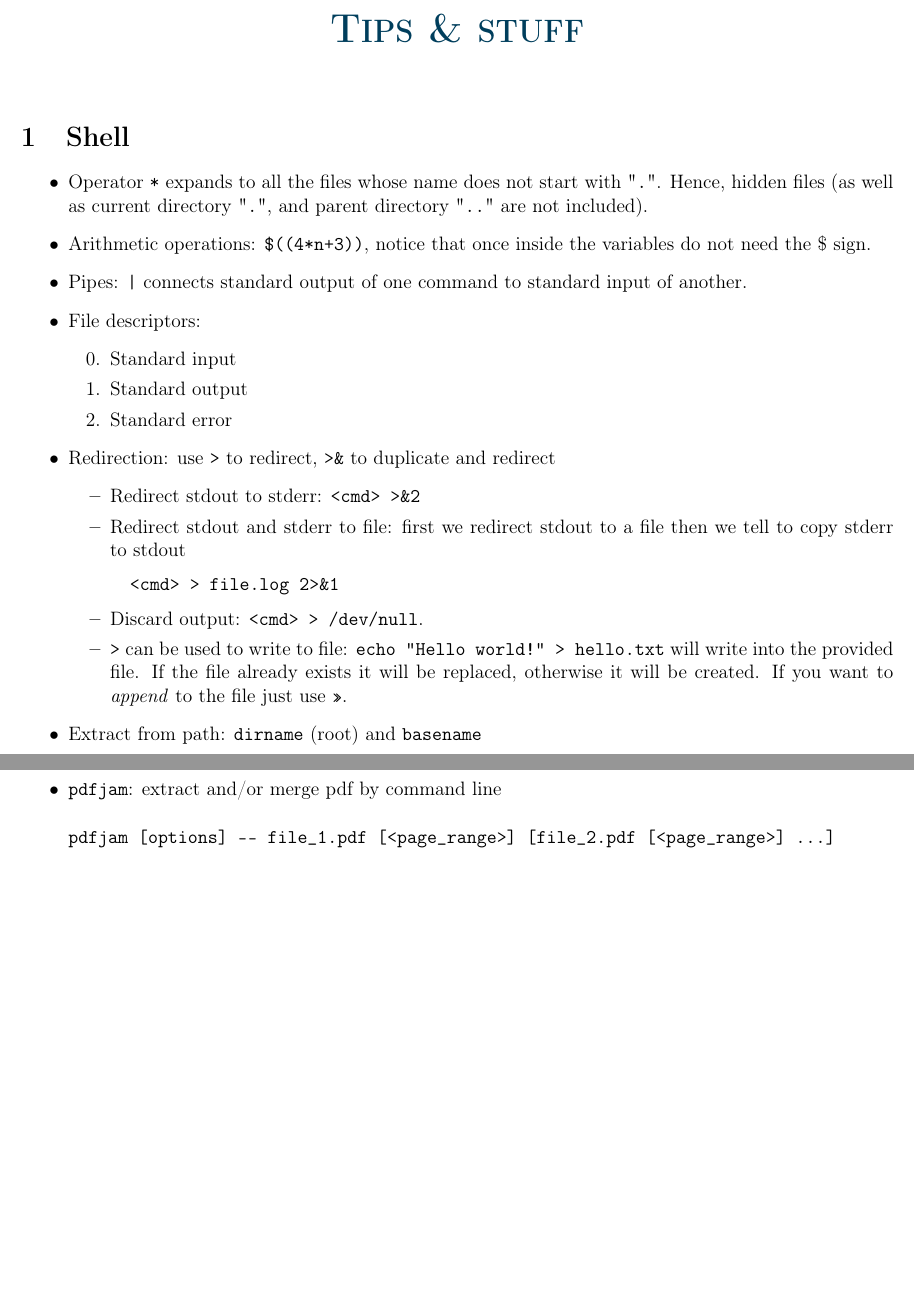
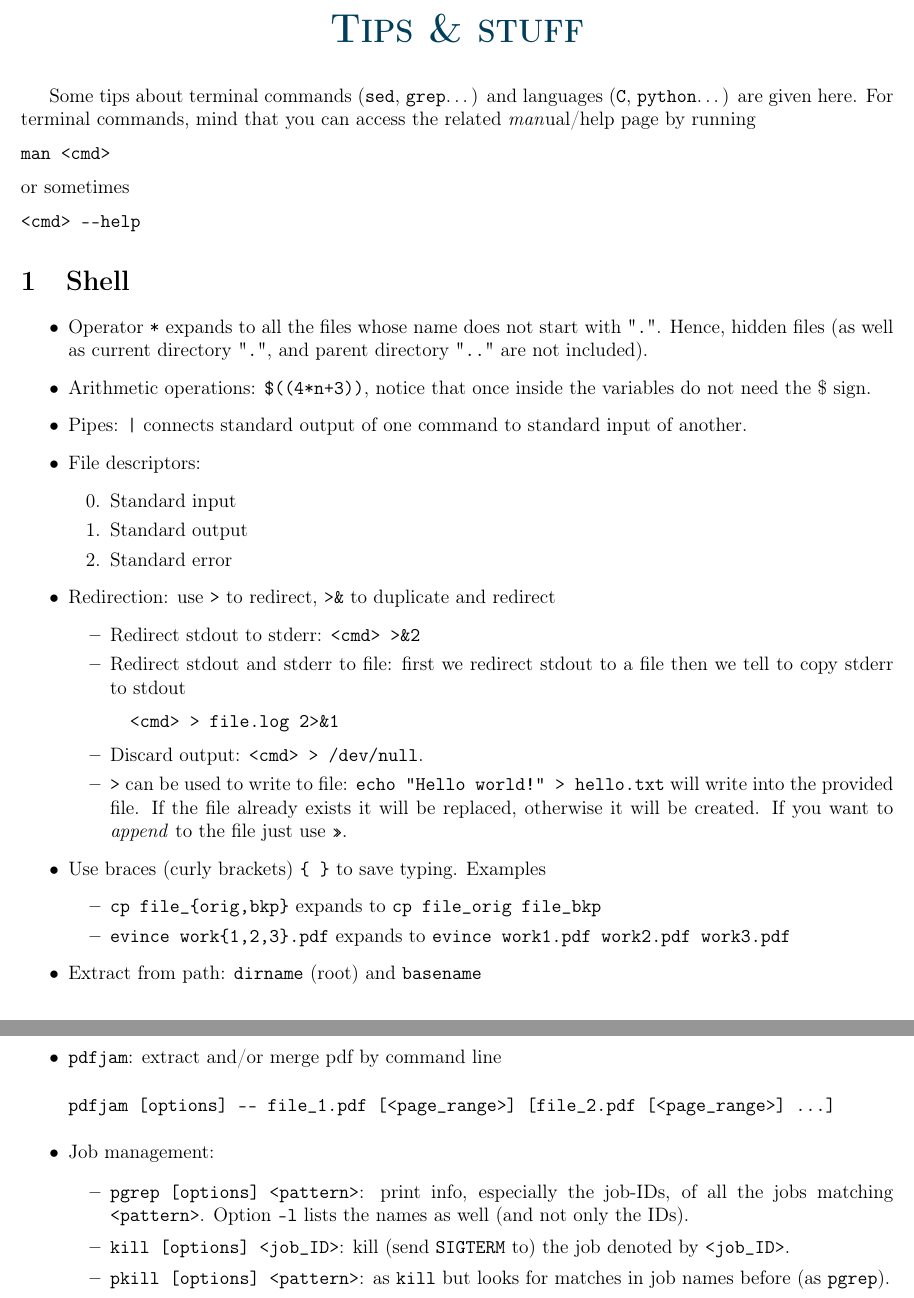
Before and after one commit to RiMillo/tips, a LaTeX document (tips.tex): two parts of pages 1 and 10 of 10, joined at a grey line, cut so that both start at the same text, the shorter picture padded with empty space. Compiled offline with pdfLaTeX.

Commit message:
Added abstract, man, braces, and kill (and suchlike)

```diff
--- a/tips.tex
+++ b/tips.tex
@@ -29,6 +29,15 @@ Tips \& stuff
 %
 \vspace*{\baselineskip}
 
+Some tips about terminal commands (\texttt{sed}, \texttt{grep}\ldots) and languages (\texttt{C}, \texttt{python}\ldots) are given here. For terminal commands, mind that you can access the related \emph{man}ual/help page by running
+\begin{verbatim}
+man <cmd>
+\end{verbatim}
+or sometimes
+\begin{verbatim}
+<cmd> --help
+\end{verbatim}
+
 \section{Shell}
 \label{sec:shell}
 \begin{itemize}
@@ -50,6 +59,11 @@ Tips \& stuff
 \end{verbatim}
       \item Discard output: \texttt{<cmd> > /dev/null}.
       \item \verb|>| can be used to write to file: \verb|echo "Hello world!" > hello.txt| will write into the provided file. If the file already exists it will be replaced, otherwise it will be created. If you want to \emph{append} to the file just use \texttt{>>}.
+    \end{itemize}
+  \item Use braces (curly brackets) \verb|{ }| to save typing. Examples
+    \begin{itemize}
+      \item \verb|cp file_{orig,bkp}| expands to \verb|cp file_orig file_bkp|
+      \item \verb|evince work{1,2,3}.pdf| expands to \verb|evince work1.pdf work2.pdf work3.pdf|
     \end{itemize}
   \item Extract from path: \texttt{dirname} (root) and \texttt{basename}
 \end{itemize}
@@ -421,6 +435,12 @@ wc [options] <file>
 \begin{verbatim}
 pdfjam [options] -- file_1.pdf [<page_range>] [file_2.pdf [<page_range>] ...]
 \end{verbatim}
+  \item Job management:
+    \begin{itemize}
+      \item \verb|pgrep [options] <pattern>|: print info, especially the job-IDs, of all the jobs matching \verb|<pattern>|. Option \verb|-l| lists the names as well (and not only the IDs).
+      \item \verb|kill [options] <job_ID>|: kill (send \texttt{SIGTERM} to) the job denoted by \verb|<job_ID>|.
+      \item \verb|pkill [options] <pattern>|: as \verb|kill| but looks for matches in job names before (as \verb|pgrep|).
+    \end{itemize}
 \end{itemize}
 
 \end{document}
```
